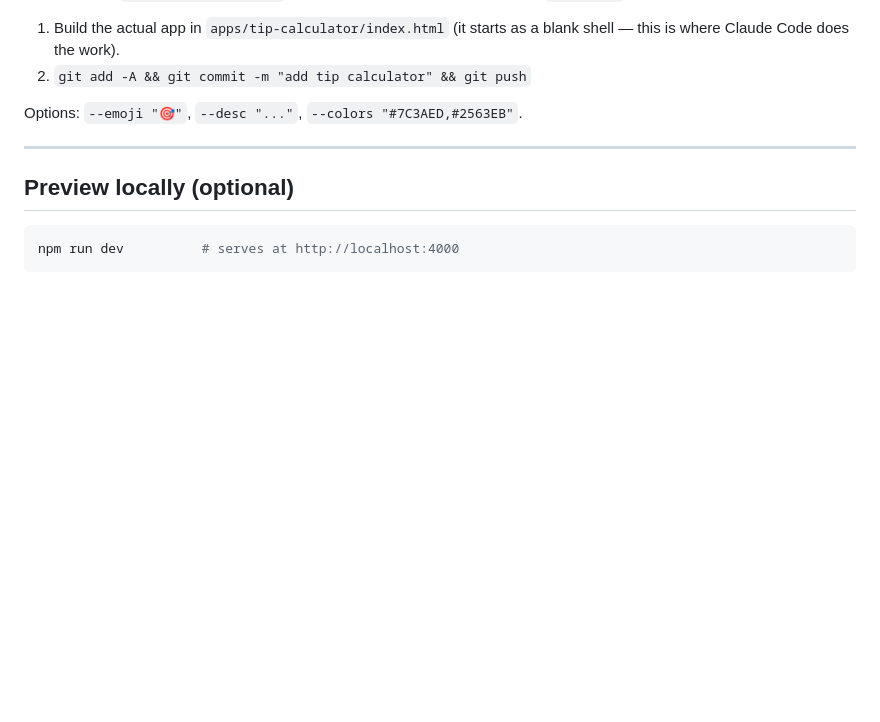
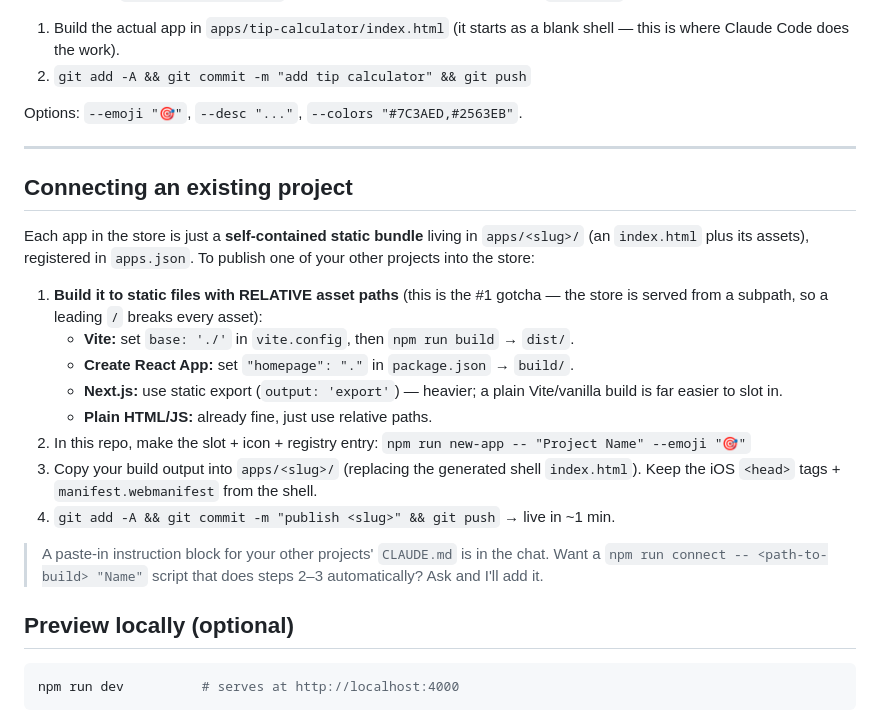
Before and after one commit to emilmeggle/MyAppStore, a Markdown page: README.md, the part around the change. GitHub-like rendering; blank space fills up the shorter version.

Commit message:
README: how to connect an existing project into the store
Co-Authored-By: Claude Opus 4.8 (1M context) <noreply@anthropic.com>

````diff
--- a/README.md
+++ b/README.md
@@ -60,6 +60,29 @@ Options: `--emoji "🎯"`, `--desc "..."`, `--colors "#7C3AED,#2563EB"`.
 
 ---
 
+## Connecting an existing project
+
+Each app in the store is just a **self-contained static bundle** living in
+`apps/<slug>/` (an `index.html` plus its assets), registered in `apps.json`. To
+publish one of your other projects into the store:
+
+1. **Build it to static files with RELATIVE asset paths** (this is the #1 gotcha —
+   the store is served from a subpath, so a leading `/` breaks every asset):
+   - **Vite:** set `base: './'` in `vite.config`, then `npm run build` → `dist/`.
+   - **Create React App:** set `"homepage": "."` in `package.json` → `build/`.
+   - **Next.js:** use static export (`output: 'export'`) — heavier; a plain
+     Vite/vanilla build is far easier to slot in.
+   - **Plain HTML/JS:** already fine, just use relative paths.
+2. In this repo, make the slot + icon + registry entry:
+   `npm run new-app -- "Project Name" --emoji "🎯"`
+3. Copy your build output into `apps/<slug>/` (replacing the generated shell
+   `index.html`). Keep the iOS `<head>` tags + `manifest.webmanifest` from the shell.
+4. `git add -A && git commit -m "publish <slug>" && git push` → live in ~1 min.
+
+> A paste-in instruction block for your other projects' `CLAUDE.md` is in the chat.
+> Want a `npm run connect -- <path-to-build> "Name"` script that does steps 2–3
+> automatically? Ask and I'll add it.
+
 ## Preview locally (optional)
 
 ```bash
````
